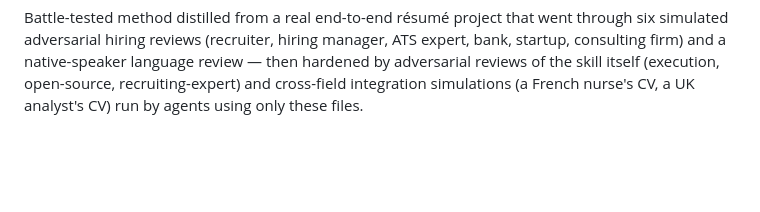
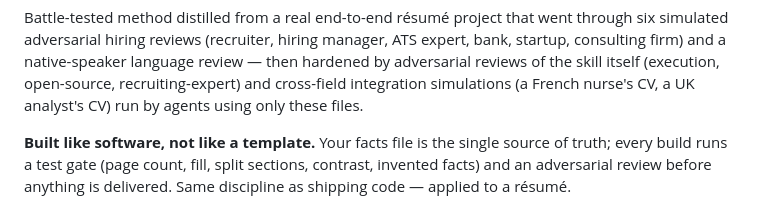
Before and after one commit to EmileBrunelle/vitae-agent-skill, a Markdown page: README.md, the part around the change. Rendered like a GitHub page; blank space fills up the shorter version.

```diff
--- a/README.md
+++ b/README.md
@@ -19,6 +19,8 @@ An agent skill for building résumés and CVs in [Typst](https://typst.app) that
 **Status: beta (0.7.0)** — the method is battle-tested, but the skill's file layout and script interfaces may still change before 1.0.
 
 Battle-tested method distilled from a real end-to-end résumé project that went through six simulated adversarial hiring reviews (recruiter, hiring manager, ATS expert, bank, startup, consulting firm) and a native-speaker language review — then hardened by adversarial reviews of the skill itself (execution, open-source, recruiting-expert) and cross-field integration simulations (a French nurse's CV, a UK analyst's CV) run by agents using only these files.
+
+**Built like software, not like a template.** Your facts file is the single source of truth; every build runs a test gate (page count, fill, split sections, contrast, invented facts) and an adversarial review before anything is delivered. Same discipline as shipping code — applied to a résumé.
 
 ![Example render](assets/example-1page.png)
 
```
Also changed, not shown: CHANGELOG.md (+1 -0 lines), README.fr.md (+2 -0 lines).
